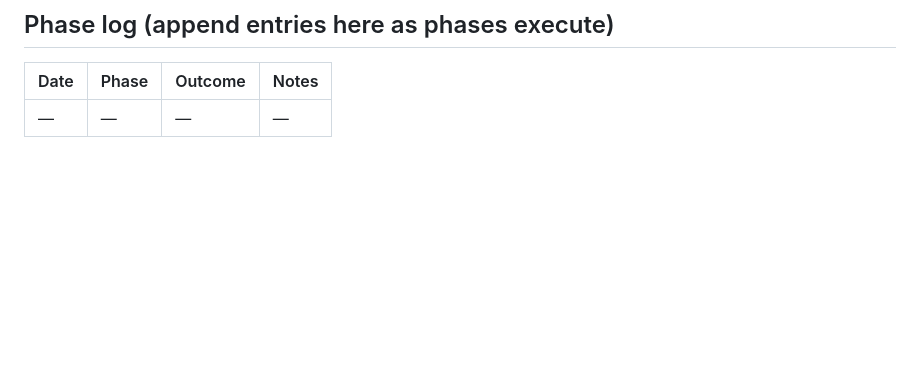
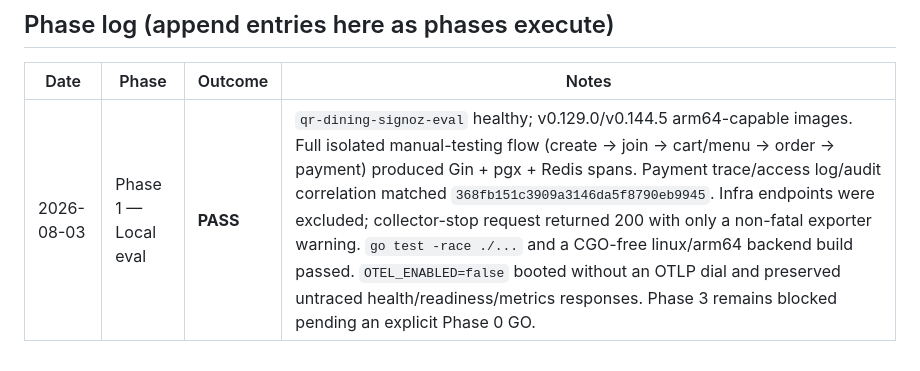
Before and after one commit to Mohith1612/qr-dining, a Markdown page: docs/signoz-rollout-runbook.md, the part around the change. Drawn GitHub-style; blank space fills up the shorter version.

Commit message:
docs(observability): record Phase 1 validation

```diff
--- a/docs/signoz-rollout-runbook.md
+++ b/docs/signoz-rollout-runbook.md
@@ -68,4 +68,4 @@ Then tune: raise `OTEL_TRACES_SAMPLE_RATIO` (0.1 → 0.3 → 1.0) only with RAM/
 
 | Date | Phase | Outcome | Notes |
 |---|---|---|---|
-| — | — | — | — |
+| 2026-08-03 | Phase 1 — Local eval | **PASS** | `qr-dining-signoz-eval` healthy; v0.129.0/v0.144.5 arm64-capable images. Full isolated manual-testing flow (create → join → cart/menu → order → payment) produced Gin + pgx + Redis spans. Payment trace/access log/audit correlation matched `368fb151c3909a3146da5f8790eb9945`. Infra endpoints were excluded; collector-stop request returned 200 with only a non-fatal exporter warning. `go test -race ./...` and a CGO-free linux/arm64 backend build passed. `OTEL_ENABLED=false` booted without an OTLP dial and preserved untraced health/readiness/metrics responses. Phase 3 remains blocked pending an explicit Phase 0 GO. |
```
